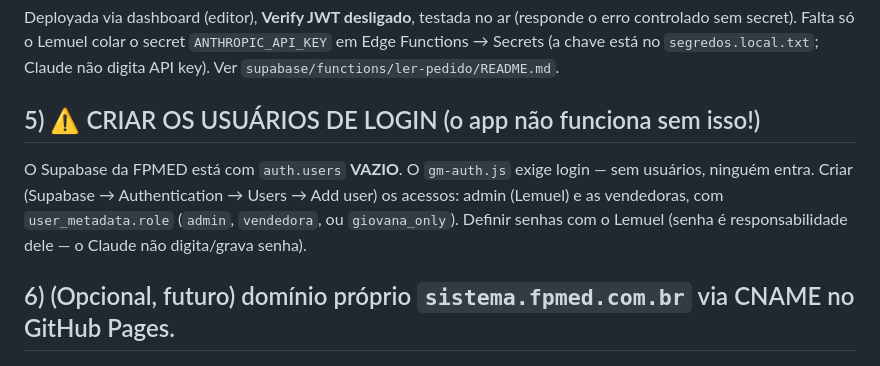
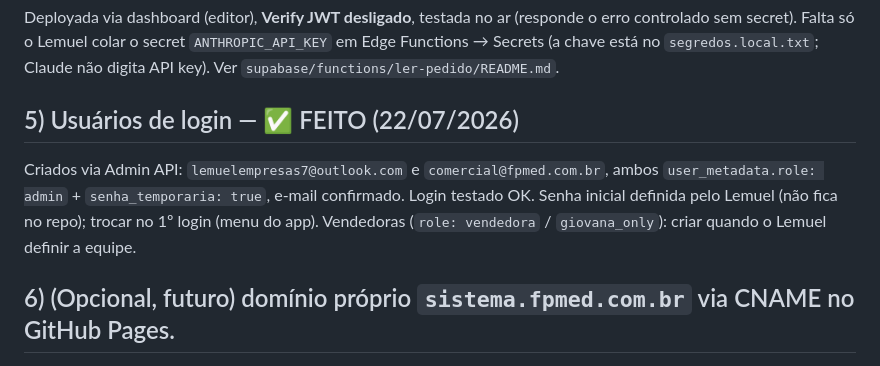
Before and after one commit to fpmed-hospitalar/fpmed, a Markdown page: DEPLOY.md, the part around the change. Drawn GitHub-style.

```diff
--- a/DEPLOY.md
+++ b/DEPLOY.md
@@ -54,10 +54,10 @@ controlado sem secret). Falta só o Lemuel colar o secret `ANTHROPIC_API_KEY` em
 Edge Functions → Secrets (a chave está no `segredos.local.txt`; Claude não digita API key).
 Ver `supabase/functions/ler-pedido/README.md`.
 
-## 5) ⚠️ CRIAR OS USUÁRIOS DE LOGIN (o app não funciona sem isso!)
-O Supabase da FPMED está com `auth.users` **VAZIO**. O `gm-auth.js` exige login — sem usuários,
-ninguém entra. Criar (Supabase → Authentication → Users → Add user) os acessos: admin (Lemuel) e
-as vendedoras, com `user_metadata.role` (`admin`, `vendedora`, ou `giovana_only`). Definir senhas
-com o Lemuel (senha é responsabilidade dele — o Claude não digita/grava senha).
+## 5) Usuários de login — ✅ FEITO (22/07/2026)
+Criados via Admin API: `lemuelempresas7@outlook.com` e `comercial@fpmed.com.br`, ambos
+`user_metadata.role: admin` + `senha_temporaria: true`, e-mail confirmado. Login testado OK.
+Senha inicial definida pelo Lemuel (não fica no repo); trocar no 1º login (menu do app).
+Vendedoras (`role: vendedora` / `giovana_only`): criar quando o Lemuel definir a equipe.
 
 ## 6) (Opcional, futuro) domínio próprio `sistema.fpmed.com.br` via CNAME no GitHub Pages.
```
Also changed, not shown: TAREFAS_FPMED.md (+6 -2 lines).
